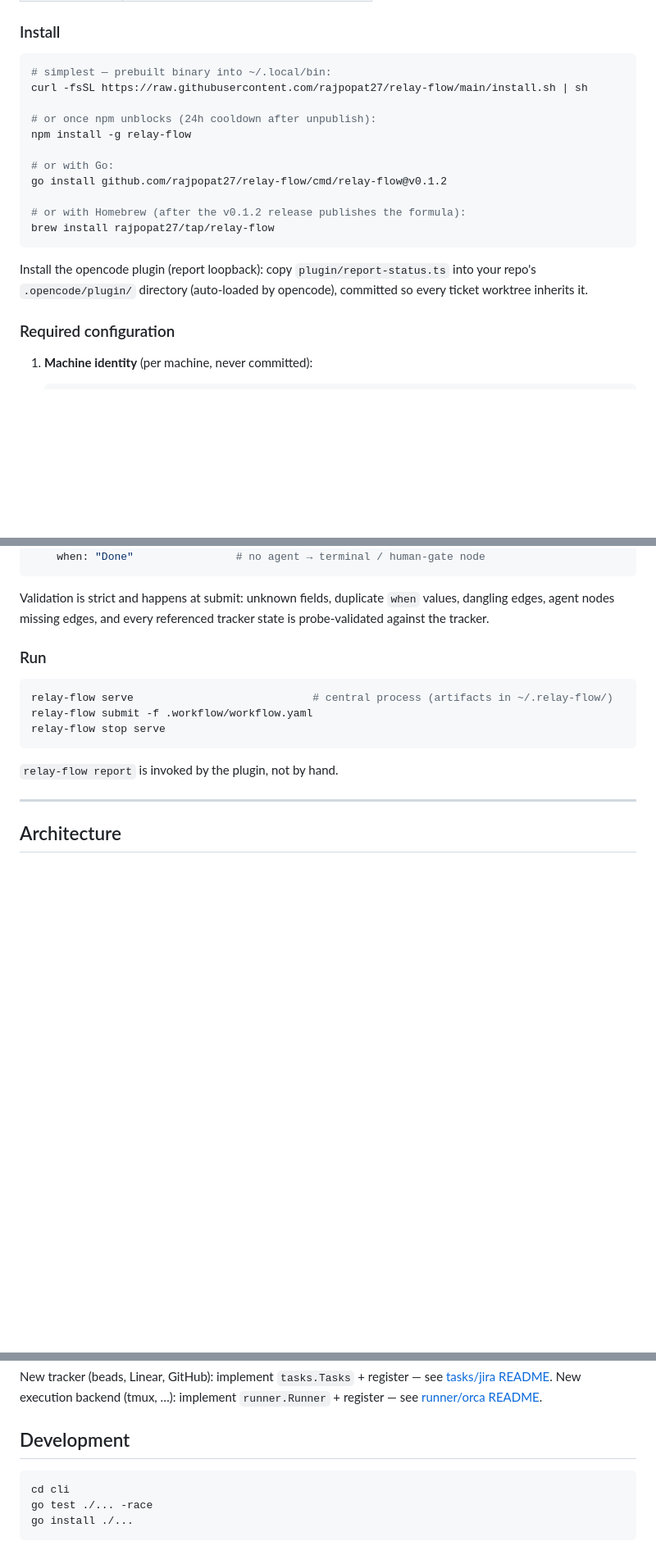
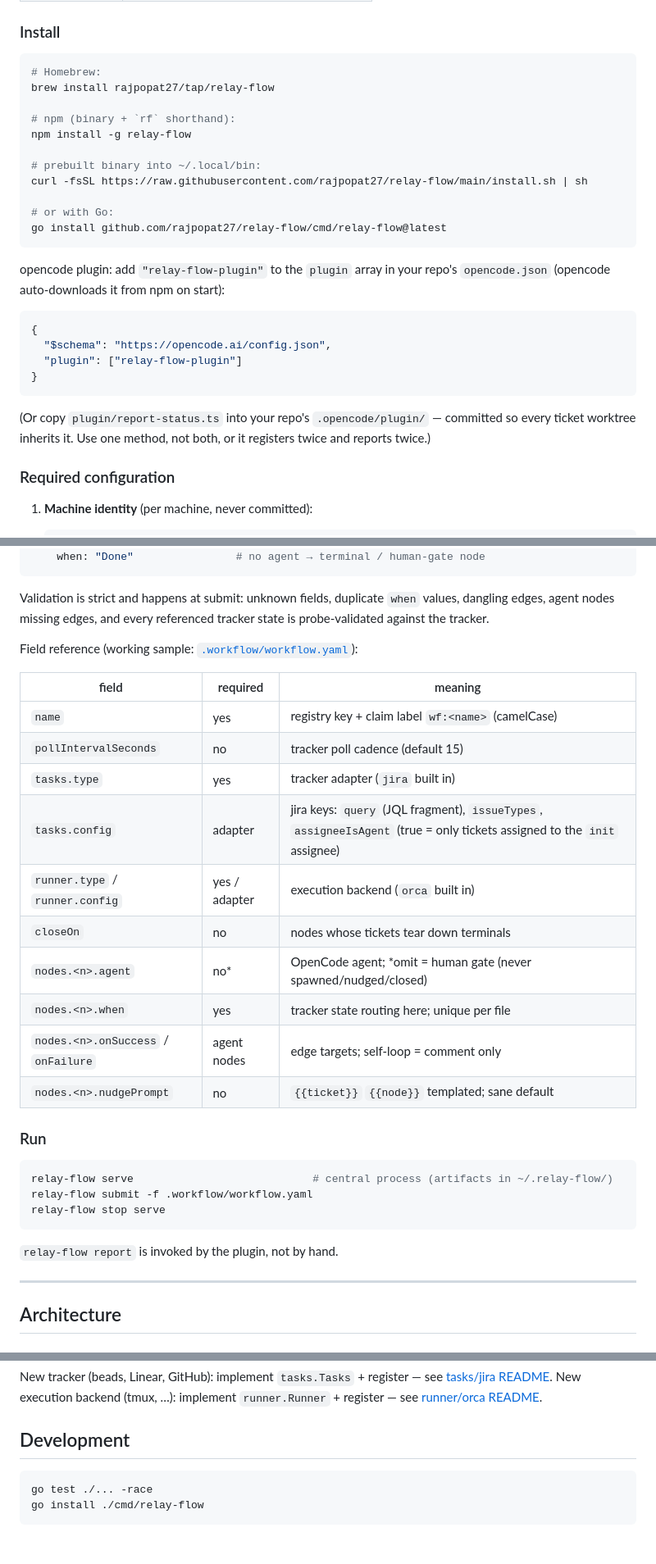
Before and after one commit to rajpopat27/relay-flow, a Markdown page: README.md, 3 parts joined by grey strips. Shown at 82% size. GitHub-like rendering; blank space fills up the shorter version.

Commit message:
docs: install instructions now that all paths work (#4)
* docs: all four install paths live (brew/npm/curl/go); drop cd cli

* docs: opencode.json plugin array for auto-download

* docs: field reference table + link to validated sample workflow

---------

Co-authored-by: rajpopat27 <rajpopat27@users.noreply.github.com>

````diff
--- a/README.md
+++ b/README.md
@@ -18,20 +18,29 @@ Graph-based agent workflow engine. Tickets are tokens moving across **nodes**; e
 ### Install
 
 ```sh
-# simplest — prebuilt binary into ~/.local/bin:
+# Homebrew:
+brew install rajpopat27/tap/relay-flow
+
+# npm (binary + `rf` shorthand):
+npm install -g relay-flow
+
+# prebuilt binary into ~/.local/bin:
 curl -fsSL https://raw.githubusercontent.com/rajpopat27/relay-flow/main/install.sh | sh
 
-# or once npm unblocks (24h cooldown after unpublish):
-npm install -g relay-flow
-
 # or with Go:
-go install github.com/rajpopat27/relay-flow/cmd/relay-flow@v0.1.2
-
-# or with Homebrew (after the v0.1.2 release publishes the formula):
-brew install rajpopat27/tap/relay-flow
+go install github.com/rajpopat27/relay-flow/cmd/relay-flow@latest
 ```
 
-Install the opencode plugin (report loopback): copy `plugin/report-status.ts` into your repo's `.opencode/plugin/` directory (auto-loaded by opencode), committed so every ticket worktree inherits it.
+opencode plugin: add `"relay-flow-plugin"` to the `plugin` array in your repo's `opencode.json` (opencode auto-downloads it from npm on start):
+
+```json
+{
+  "$schema": "https://opencode.ai/config.json",
+  "plugin": ["relay-flow-plugin"]
+}
+```
+
+(Or copy `plugin/report-status.ts` into your repo's `.opencode/plugin/` — committed so every ticket worktree inherits it. Use one method, not both, or it registers twice and reports twice.)
 
 ### Required configuration
 
@@ -80,6 +89,21 @@ nodes:
 ```
 
 Validation is strict and happens at submit: unknown fields, duplicate `when` values, dangling edges, agent nodes missing edges, and every referenced tracker state is probe-validated against the tracker.
+
+Field reference (working sample: [`.workflow/workflow.yaml`](.workflow/workflow.yaml)):
+
+| field | required | meaning |
+|---|---|---|
+| `name` | yes | registry key + claim label `wf:<name>` (camelCase) |
+| `pollIntervalSeconds` | no | tracker poll cadence (default 15) |
+| `tasks.type` | yes | tracker adapter (`jira` built in) |
+| `tasks.config` | adapter | jira keys: `query` (JQL fragment), `issueTypes`, `assigneeIsAgent` (true = only tickets assigned to the `init` assignee) |
+| `runner.type` / `runner.config` | yes / adapter | execution backend (`orca` built in) |
+| `closeOn` | no | nodes whose tickets tear down terminals |
+| `nodes.<n>.agent` | no* | OpenCode agent; *omit = human gate (never spawned/nudged/closed) |
+| `nodes.<n>.when` | yes | tracker state routing here; unique per file |
+| `nodes.<n>.onSuccess` / `onFailure` | agent nodes | edge targets; self-loop = comment only |
+| `nodes.<n>.nudgePrompt` | no | `{{ticket}}` `{{node}}` templated; sane default |
 
 ### Run
 
@@ -193,7 +217,6 @@ New execution backend (tmux, …): implement `runner.Runner` + register — see
 ## Development
 
 ```sh
-cd cli
 go test ./... -race
-go install ./...
+go install ./cmd/relay-flow
 ```
````
